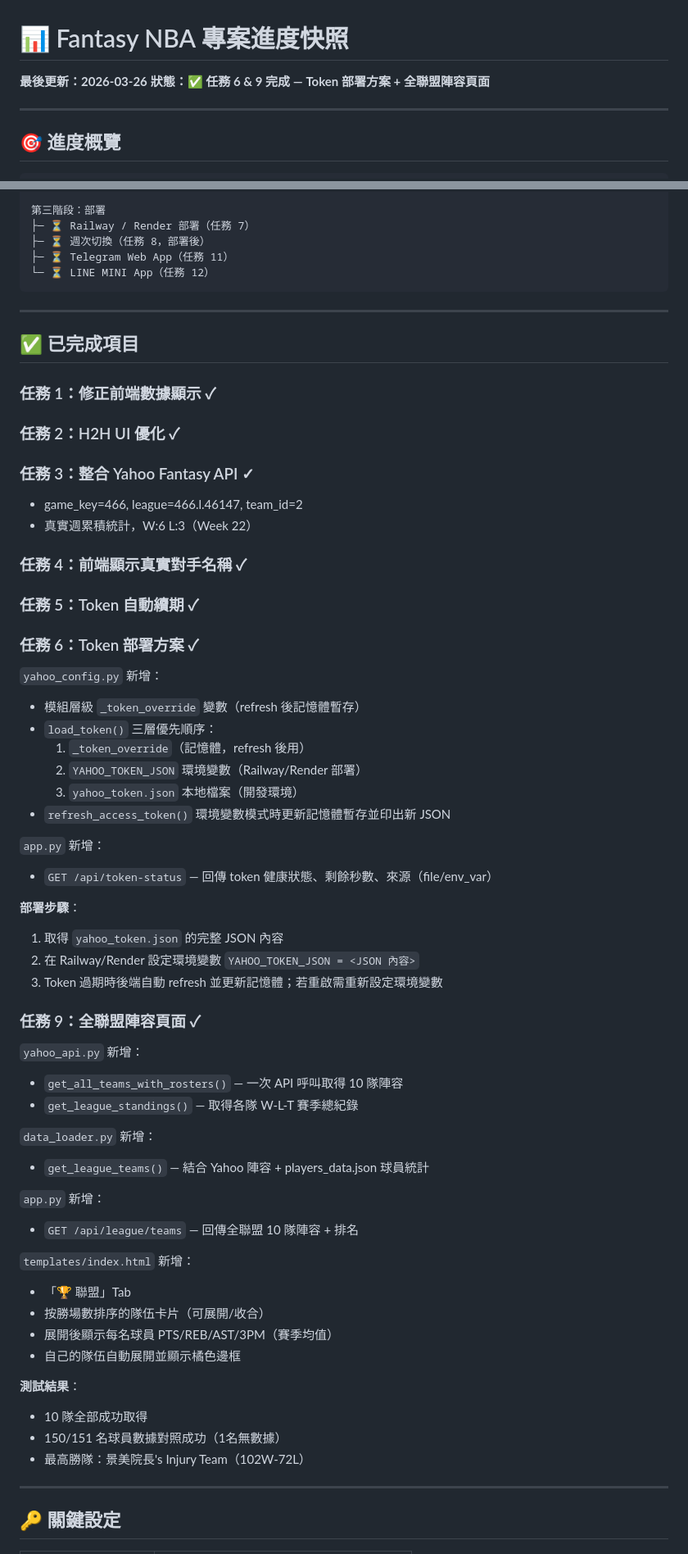
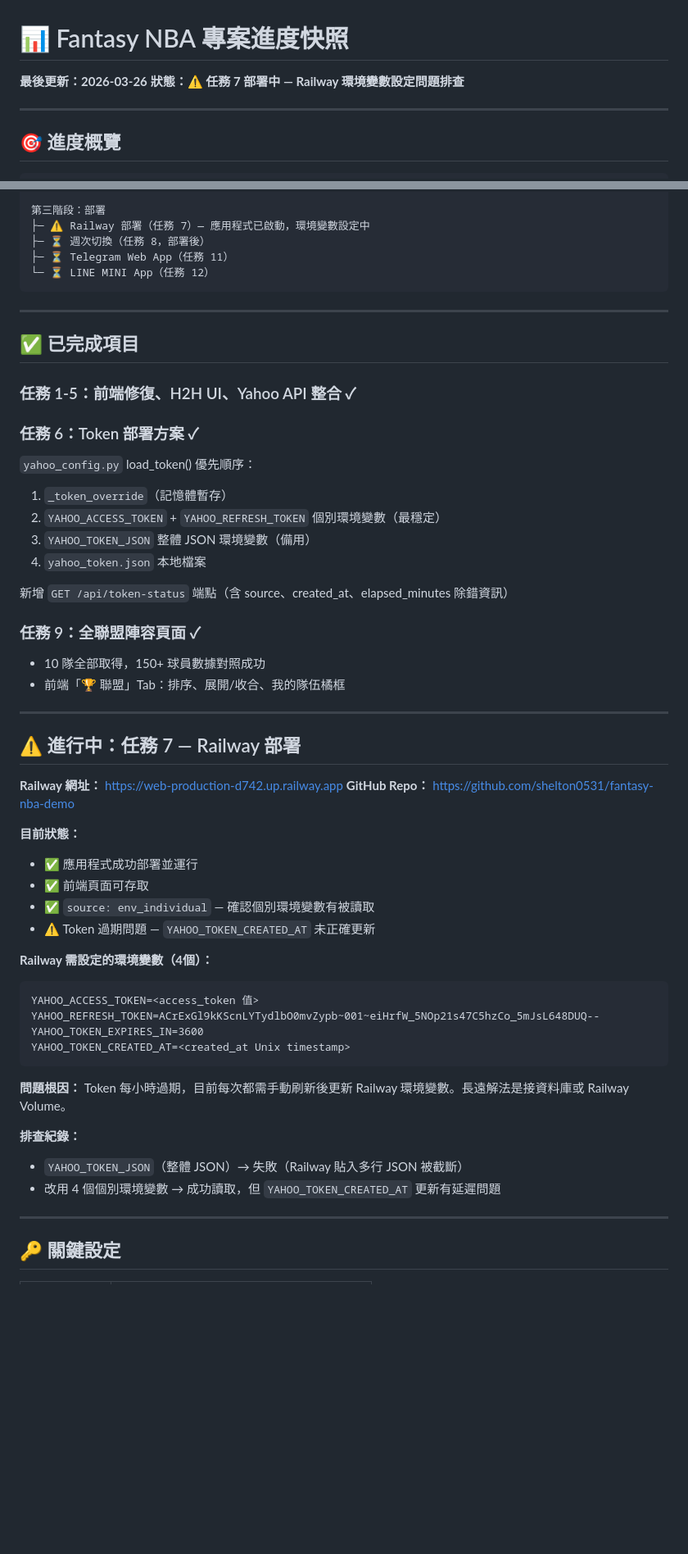
Before and after one commit to shelton0531/fantasy-nba-demo, a Markdown page: PROGRESS.md, 2 parts joined by grey strips. Shown at 82% size. Drawn GitHub-style; blank space fills up the shorter version.

Commit message:
Update PROGRESS.md: Railway deployment status
Co-Authored-By: Claude Sonnet 4.6 <noreply@anthropic.com>

````diff
--- a/PROGRESS.md
+++ b/PROGRESS.md
@@ -1,7 +1,7 @@
 # 📊 Fantasy NBA 專案進度快照
 
 **最後更新：2026-03-26**
-**狀態：✅ 任務 6 & 9 完成 — Token 部署方案 + 全聯盟陣容頁面**
+**狀態：⚠️ 任務 7 部署中 — Railway 環境變數設定問題排查**
 
 ---
 
@@ -24,7 +24,7 @@
 └─ ✅ 全聯盟陣容頁面（任務 9）
 
 第三階段：部署
-├─ ⏳ Railway / Render 部署（任務 7）
+├─ ⚠️ Railway 部署（任務 7）— 應用程式已啟動，環境變數設定中
 ├─ ⏳ 週次切換（任務 8，部署後）
 ├─ ⏳ Telegram Web App（任務 11）
 └─ ⏳ LINE MINI App（任務 12）
@@ -34,53 +34,47 @@
 
 ## ✅ 已完成項目
 
-### 任務 1：修正前端數據顯示 ✓
-### 任務 2：H2H UI 優化 ✓
-### 任務 3：整合 Yahoo Fantasy API ✓
-- game_key=466, league=466.l.46147, team_id=2
-- 真實週累積統計，W:6 L:3（Week 22）
-
-### 任務 4：前端顯示真實對手名稱 ✓
-### 任務 5：Token 自動續期 ✓
+### 任務 1-5：前端修復、H2H UI、Yahoo API 整合 ✓
 
 ### 任務 6：Token 部署方案 ✓
-`yahoo_config.py` 新增：
-- 模組層級 `_token_override` 變數（refresh 後記憶體暫存）
-- `load_token()` 三層優先順序：
-  1. `_token_override`（記憶體，refresh 後用）
-  2. `YAHOO_TOKEN_JSON` 環境變數（Railway/Render 部署）
-  3. `yahoo_token.json` 本地檔案（開發環境）
-- `refresh_access_token()` 環境變數模式時更新記憶體暫存並印出新 JSON
+`yahoo_config.py` load_token() 優先順序：
+1. `_token_override`（記憶體暫存）
+2. `YAHOO_ACCESS_TOKEN` + `YAHOO_REFRESH_TOKEN` 個別環境變數（最穩定）
+3. `YAHOO_TOKEN_JSON` 整體 JSON 環境變數（備用）
+4. `yahoo_token.json` 本地檔案
 
-`app.py` 新增：
-- `GET /api/token-status` — 回傳 token 健康狀態、剩餘秒數、來源（file/env_var）
-
-**部署步驟**：
-1. 取得 `yahoo_token.json` 的完整 JSON 內容
-2. 在 Railway/Render 設定環境變數 `YAHOO_TOKEN_JSON = <JSON 內容>`
-3. Token 過期時後端自動 refresh 並更新記憶體；若重啟需重新設定環境變數
+新增 `GET /api/token-status` 端點（含 source、created_at、elapsed_minutes 除錯資訊）
 
 ### 任務 9：全聯盟陣容頁面 ✓
-`yahoo_api.py` 新增：
-- `get_all_teams_with_rosters()` — 一次 API 呼叫取得 10 隊陣容
-- `get_league_standings()` — 取得各隊 W-L-T 賽季總紀錄
+- 10 隊全部取得，150+ 球員數據對照成功
+- 前端「🏆 聯盟」Tab：排序、展開/收合、我的隊伍橘框
 
-`data_loader.py` 新增：
-- `get_league_teams()` — 結合 Yahoo 陣容 + players_data.json 球員統計
+---
 
-`app.py` 新增：
-- `GET /api/league/teams` — 回傳全聯盟 10 隊陣容 + 排名
+## ⚠️ 進行中：任務 7 — Railway 部署
 
-`templates/index.html` 新增：
-- 「🏆 聯盟」Tab
-- 按勝場數排序的隊伍卡片（可展開/收合）
-- 展開後顯示每名球員 PTS/REB/AST/3PM（賽季均值）
-- 自己的隊伍自動展開並顯示橘色邊框
+**Railway 網址：** https://web-production-d742.up.railway.app
+**GitHub Repo：** https://github.com/shelton0531/fantasy-nba-demo
 
-**測試結果**：
-- 10 隊全部成功取得
-- 150/151 名球員數據對照成功（1名無數據）
-- 最高勝隊：景美院長's Injury Team（102W-72L）
+**目前狀態：**
+- ✅ 應用程式成功部署並運行
+- ✅ 前端頁面可存取
+- ✅ `source: env_individual` — 確認個別環境變數有被讀取
+- ⚠️ Token 過期問題 — `YAHOO_TOKEN_CREATED_AT` 未正確更新
+
+**Railway 需設定的環境變數（4個）：**
+```
+YAHOO_ACCESS_TOKEN=<access_token 值>
+YAHOO_REFRESH_TOKEN=ACrExGl9kKScnLYTydlbO0mvZypb~001~eiHrfW_5NOp21s47C5hzCo_5mJsL648DUQ--
+YAHOO_TOKEN_EXPIRES_IN=3600
+YAHOO_TOKEN_CREATED_AT=<created_at Unix timestamp>
+```
+
+**問題根因：** Token 每小時過期，目前每次都需手動刷新後更新 Railway 環境變數。長遠解法是接資料庫或 Railway Volume。
+
+**排查紀錄：**
+- `YAHOO_TOKEN_JSON`（整體 JSON）→ 失敗（Railway 貼入多行 JSON 被截斷）
+- 改用 4 個個別環境變數 → 成功讀取，但 `YAHOO_TOKEN_CREATED_AT` 更新有延遲問題
 
 ---
 
````
Also changed, not shown: other parts of PROGRESS.md (+23 -26 lines).
